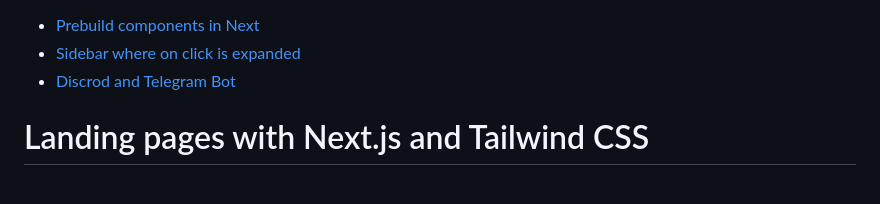
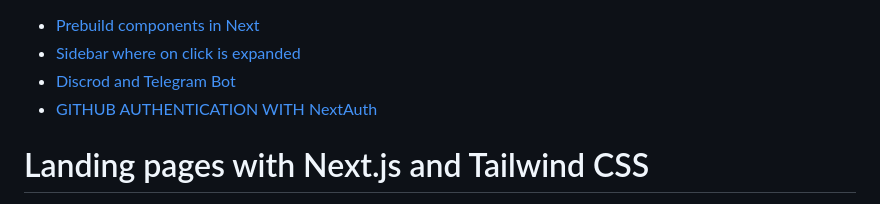
Before and after one commit to geeorgipehlianov1/FronEnd-Helper, a Markdown page: README.md, the part around the change. Rendered like a GitHub page.

```diff
--- a/README.md
+++ b/README.md
@@ -52,6 +52,7 @@ The repository is a work in progress, housing an extensive collection of work ex
   - [Prebuild components in Next](https://github.com/geeorgipehlianov1/fe-next-helper-components)
   - [Sidebar where on click is expanded](https://github.com/dieudonneAwa/blog-dashboard)
   - [Discrod and Telegram Bot](https://github.com/geeorgipehlianov1/discord-telegram-bot)
+  - [GITHUB AUTHENTICATION WITH NextAuth](https://github.com/geeorgipehlianov1/github-sign-in-next-auth)
 
  # Landing pages with Next.js and Tailwind CSS
    - [Investa langind page](https://github.com/geeorgipehlianov1/investa-landing-page)
```
